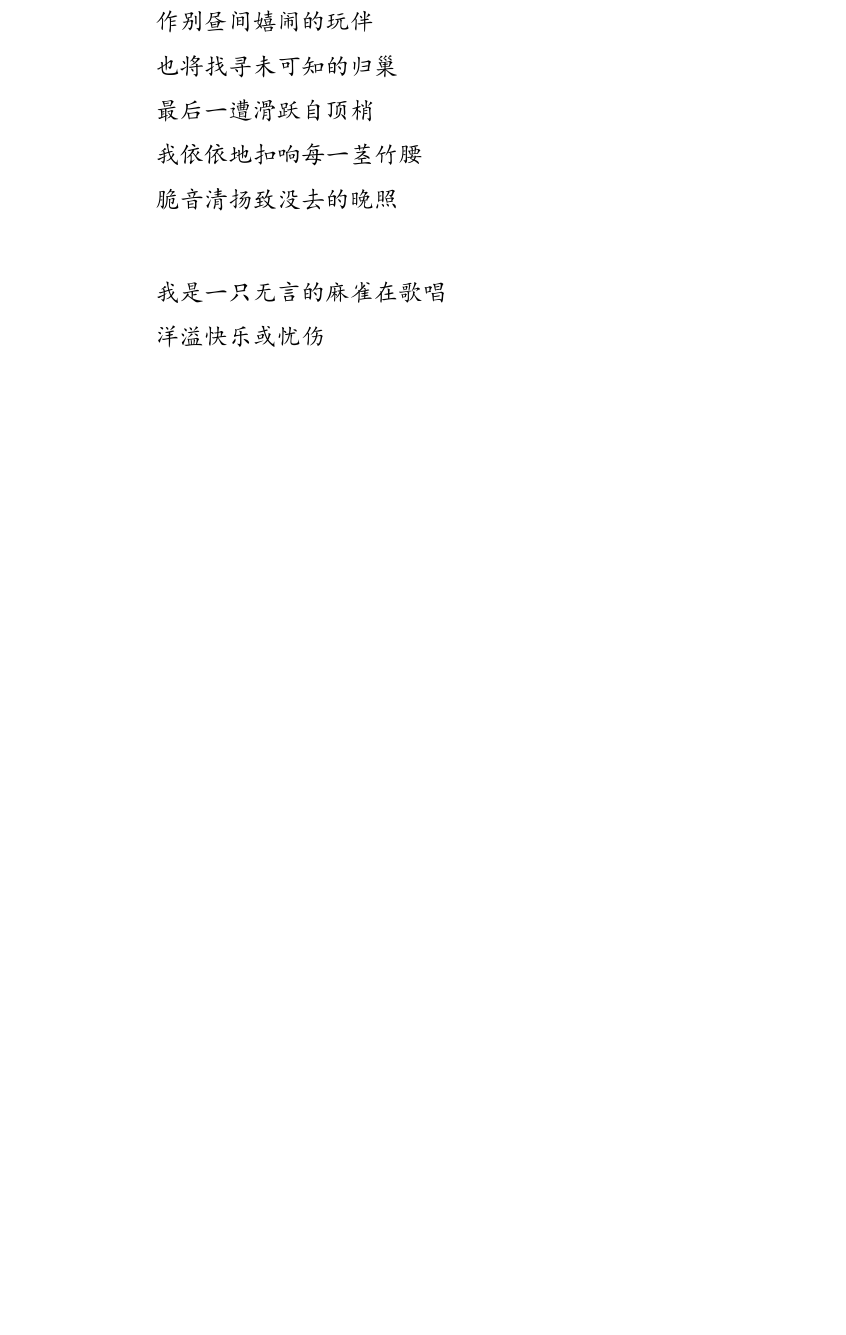
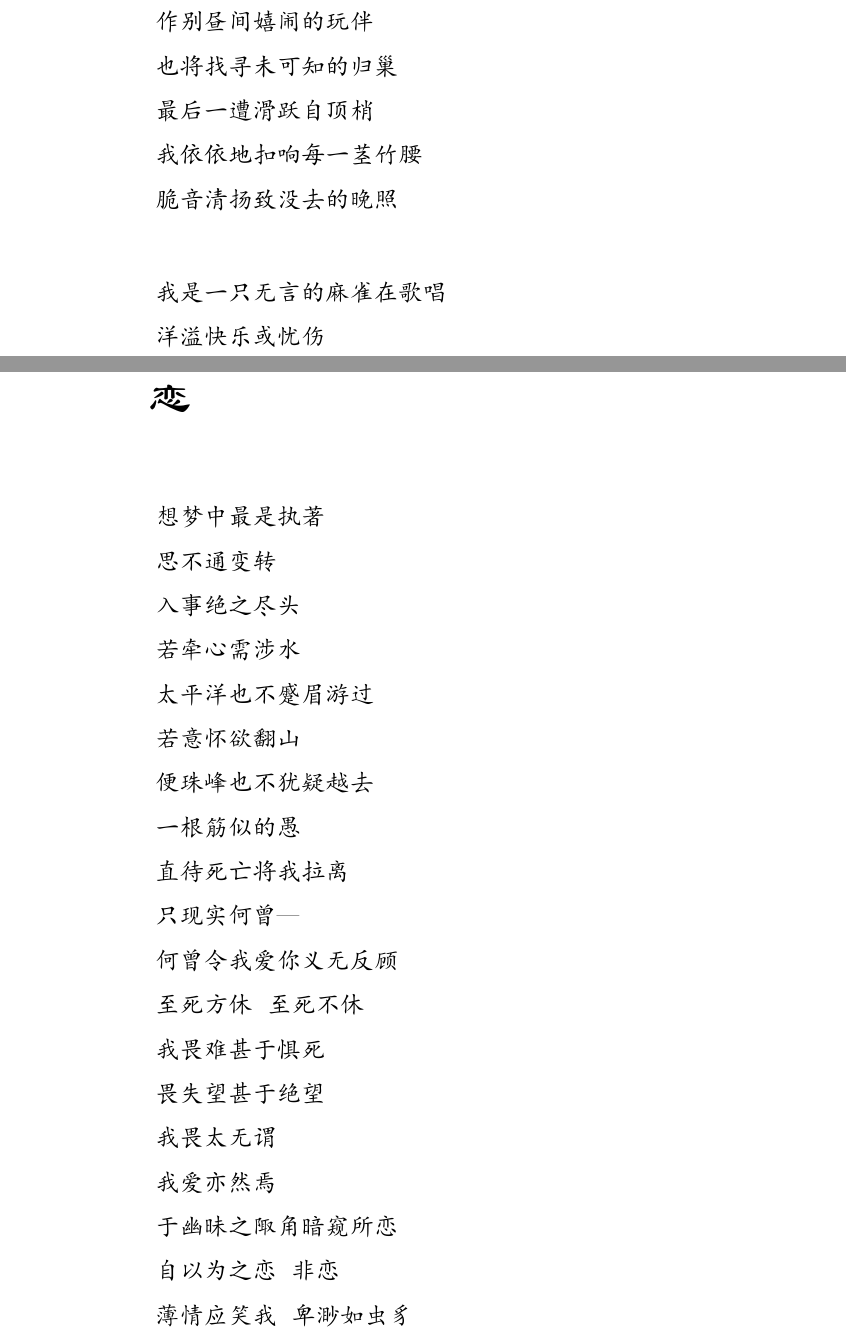
Before and after one commit to lzh10/empty, a LaTeX document (remember.tex, which reads chapter01/17.tex): part of page 22 of 40 before the commit and two parts of pages 22 and 23 of 41 after it, the two joined at a grey line, cut so that both start at the same text, the shorter picture padded with empty space. The pictures show the PDF file remember.pdf that the author committed with the source.

Commit message:
新作一篇

```diff
--- /dev/null
+++ b/chapter01/17.tex
@@ -0,0 +1,44 @@
+\begin{verse}
+    \section{恋}
+    \vspace*{2\ccwd}
+    \Large\kaishu{
+        想梦中最是执著
+
+        思不通变转
+
+        入事绝之尽头
+
+        若牵心需涉水
+
+        太平洋也不蹙眉游过
+
+        若意怀欲翻山
+
+        便珠峰也不犹疑越去
+
+        一根筋似的愚
+
+        直待死亡将我拉离
+
+        只现实何曾\raisebox{0.5mm}{---}
+
+        何曾令我爱你义无反顾
+
+        至死方休 \@ 至死不休
+
+        我畏难甚于惧死
+
+        畏失望甚于绝望
+
+        我畏太无谓
+
+        我爱亦然焉
+
+        于幽昧之陬角暗窥所恋
+
+        自以为之恋 \@ 非恋
+
+        薄情应笑我 \@ 卑渺如虫豸
+    }
+\end{verse}
+\newpage
```
Also changed, not shown: chapter01/00.tex (+1 -0 lines), remember.pdf.
